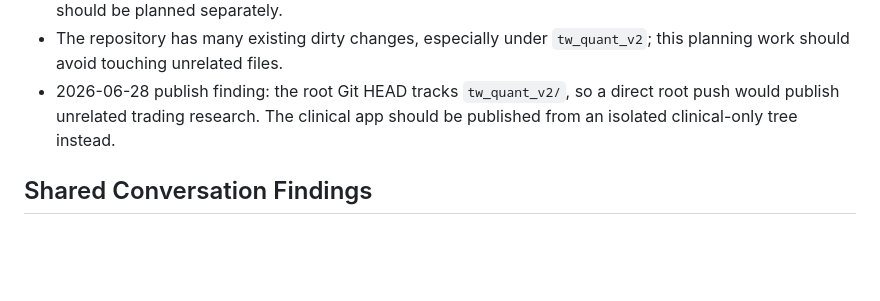
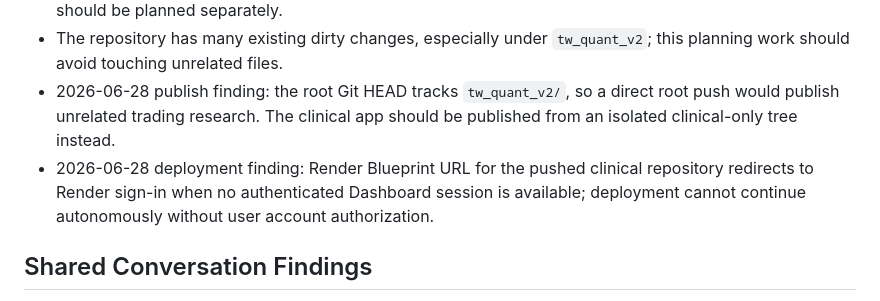
Before and after one commit to dany1230000/work, a Markdown page: .planning/2026-06-22-clinical-differential-support/findings.md, the part around the change. Rendered like a GitHub page; blank space fills up the shorter version.

```diff
--- a/.planning/2026-06-22-clinical-differential-support/findings.md
+++ b/.planning/2026-06-22-clinical-differential-support/findings.md
@@ -8,6 +8,7 @@
 - `shop_report_lite` store metadata explicitly says it does not provide medical advice, so this new product should be planned separately.
 - The repository has many existing dirty changes, especially under `tw_quant_v2`; this planning work should avoid touching unrelated files.
 - 2026-06-28 publish finding: the root Git HEAD tracks `tw_quant_v2/`, so a direct root push would publish unrelated trading research. The clinical app should be published from an isolated clinical-only tree instead.
+- 2026-06-28 deployment finding: Render Blueprint URL for the pushed clinical repository redirects to Render sign-in when no authenticated Dashboard session is available; deployment cannot continue autonomously without user account authorization.
 
 ## Shared Conversation Findings
 
```
Also changed, not shown: .planning/2026-06-22-clinical-differential-support/progress.md (+11 -0 lines), .planning/2026-06-22-clinical-differential-support/task_plan.md (+10 -0 lines).
